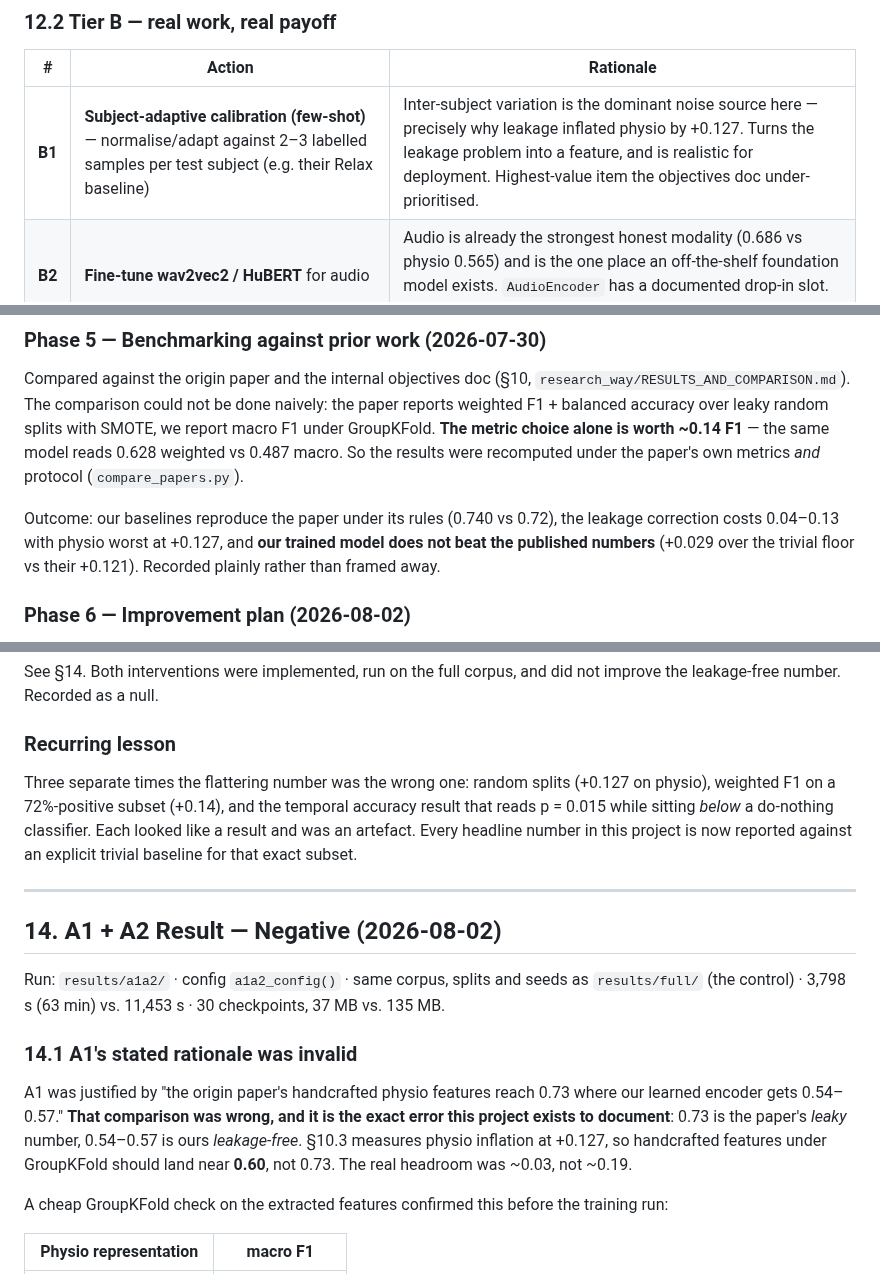
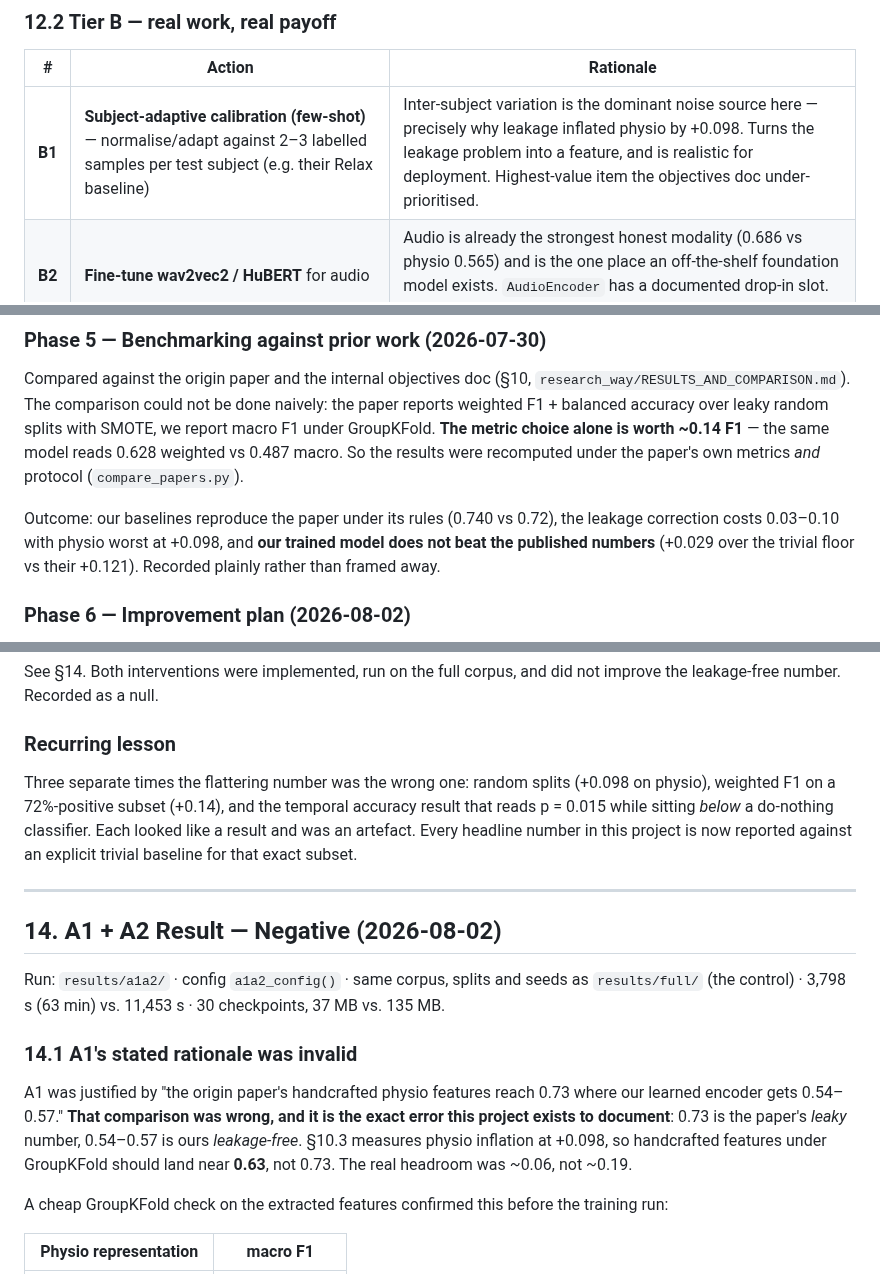
Before and after one commit to surajmeruva0786/stressID, a Markdown page: RESEARCH_PROGRESS.md, 3 parts joined by grey strips. Drawn GitHub-style.

Commit message:
auto: update progress

```diff
--- a/RESEARCH_PROGRESS.md
+++ b/RESEARCH_PROGRESS.md
@@ -574,7 +574,7 @@ or weighted F1 read on an imbalanced subset. Calibrate to that band.
 
 | # | Action | Rationale |
 |---|---|---|
-| **B1** | **Subject-adaptive calibration (few-shot)** — normalise/adapt against 2–3 labelled samples per test subject (e.g. their Relax baseline) | Inter-subject variation is the dominant noise source here — precisely why leakage inflated physio by +0.127. Turns the leakage problem into a feature, and is realistic for deployment. Highest-value item the objectives doc under-prioritised. |
+| **B1** | **Subject-adaptive calibration (few-shot)** — normalise/adapt against 2–3 labelled samples per test subject (e.g. their Relax baseline) | Inter-subject variation is the dominant noise source here — precisely why leakage inflated physio by +0.098. Turns the leakage problem into a feature, and is realistic for deployment. Highest-value item the objectives doc under-prioritised. |
 | **B2** | **Fine-tune wav2vec2 / HuBERT** for audio | Audio is already the strongest honest modality (0.686 vs physio 0.565) and is the one place an off-the-shelf foundation model exists. `AudioEncoder` has a documented drop-in slot. Needs `pip install transformers`. |
 | **B3** | **Stage −1 multi-dataset pretraining (O7)** | Correct diagnosis of the overfitting, but the most expensive item (acquire + harmonise WESAD / K-EmoCon / SWELL). Do only after Tier A says whether the architecture deserves it. |
 
@@ -662,7 +662,7 @@ results were recomputed under the paper's own metrics *and* protocol
 (`compare_papers.py`).
 
 Outcome: our baselines reproduce the paper under its rules (0.740 vs 0.72), the
-leakage correction costs 0.04–0.13 with physio worst at +0.127, and **our trained
+leakage correction costs 0.03–0.10 with physio worst at +0.098, and **our trained
 model does not beat the published numbers** (+0.029 over the trivial floor vs
 their +0.121). Recorded plainly rather than framed away.
 
@@ -693,7 +693,7 @@ not improve the leakage-free number. Recorded as a null.
 ### Recurring lesson
 
 Three separate times the flattering number was the wrong one: random splits
-(+0.127 on physio), weighted F1 on a 72%-positive subset (+0.14), and the
+(+0.098 on physio), weighted F1 on a 72%-positive subset (+0.14), and the
 temporal accuracy result that reads p = 0.015 while sitting *below* a
 do-nothing classifier. Each looked like a result and was an artefact. Every
 headline number in this project is now reported against an explicit trivial
@@ -713,8 +713,8 @@ A1 was justified by "the origin paper's handcrafted physio features reach 0.73
 where our learned encoder gets 0.54–0.57." **That comparison was wrong, and it is
 the exact error this project exists to document**: 0.73 is the paper's *leaky*
 number, 0.54–0.57 is ours *leakage-free*. §10.3 measures physio inflation at
-+0.127, so handcrafted features under GroupKFold should land near **0.60**, not
-0.73. The real headroom was ~0.03, not ~0.19.
++0.098, so handcrafted features under GroupKFold should land near **0.63**, not
+0.73. The real headroom was ~0.06, not ~0.19.
 
 A cheap GroupKFold check on the extracted features confirmed this before the
 training run:
```
